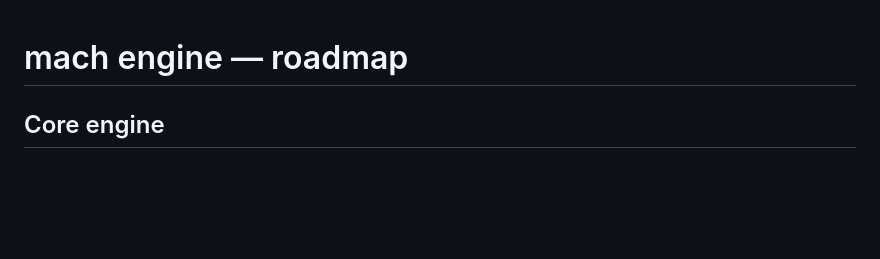
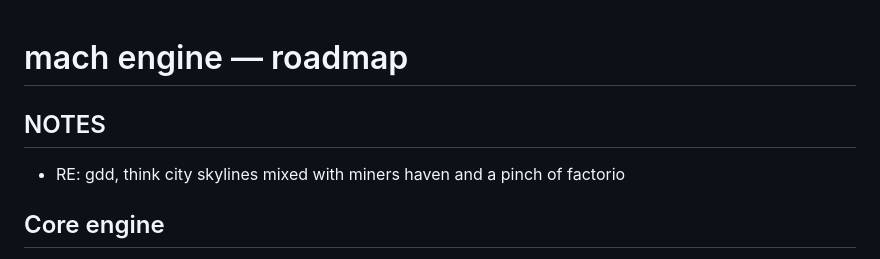
Before and after one commit to vetr0s/mach, a Markdown page: TODO.md, the part around the change. GitHub-like rendering; blank space fills up the shorter version.

Commit message:
docs: note for future self

```diff
--- a/TODO.md
+++ b/TODO.md
@@ -1,4 +1,8 @@
 # mach engine — roadmap
+
+## NOTES
+
+- RE: gdd, think city skylines mixed with miners haven and a pinch of factorio
 
 ## Core engine
 - [x] Game loop: update/render separation, variable timestep with soft cap
```
